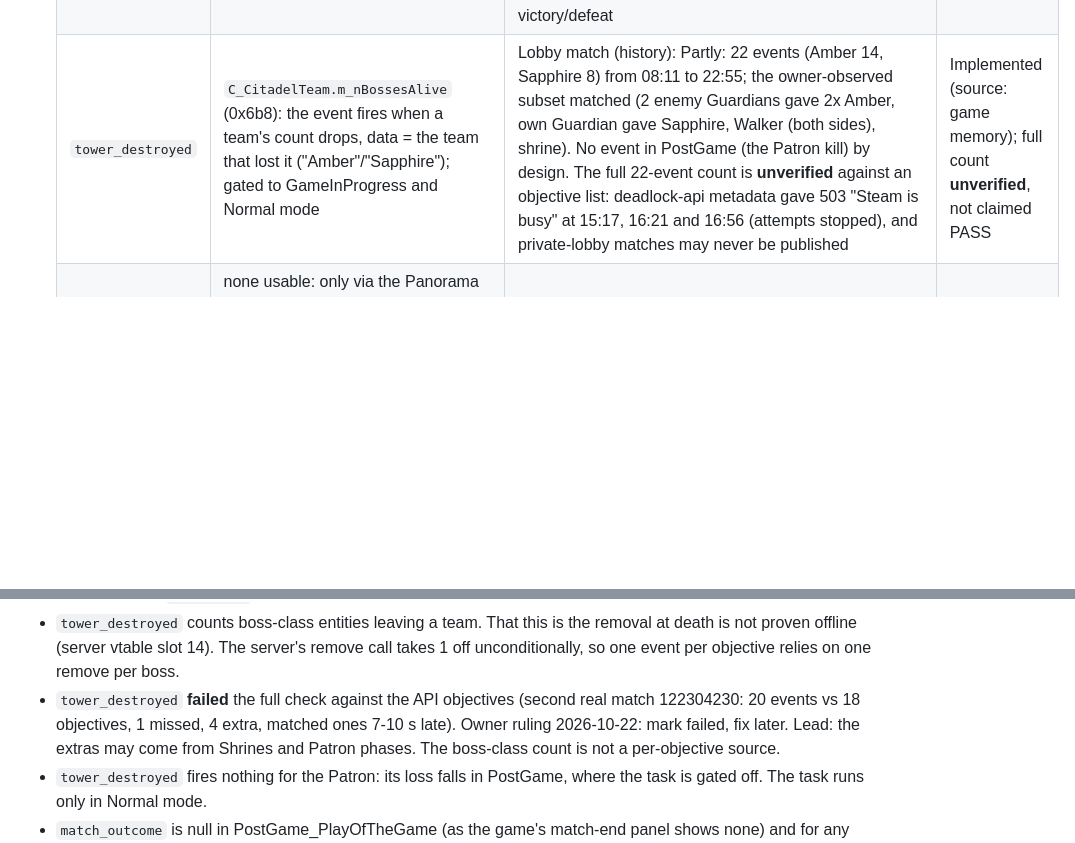
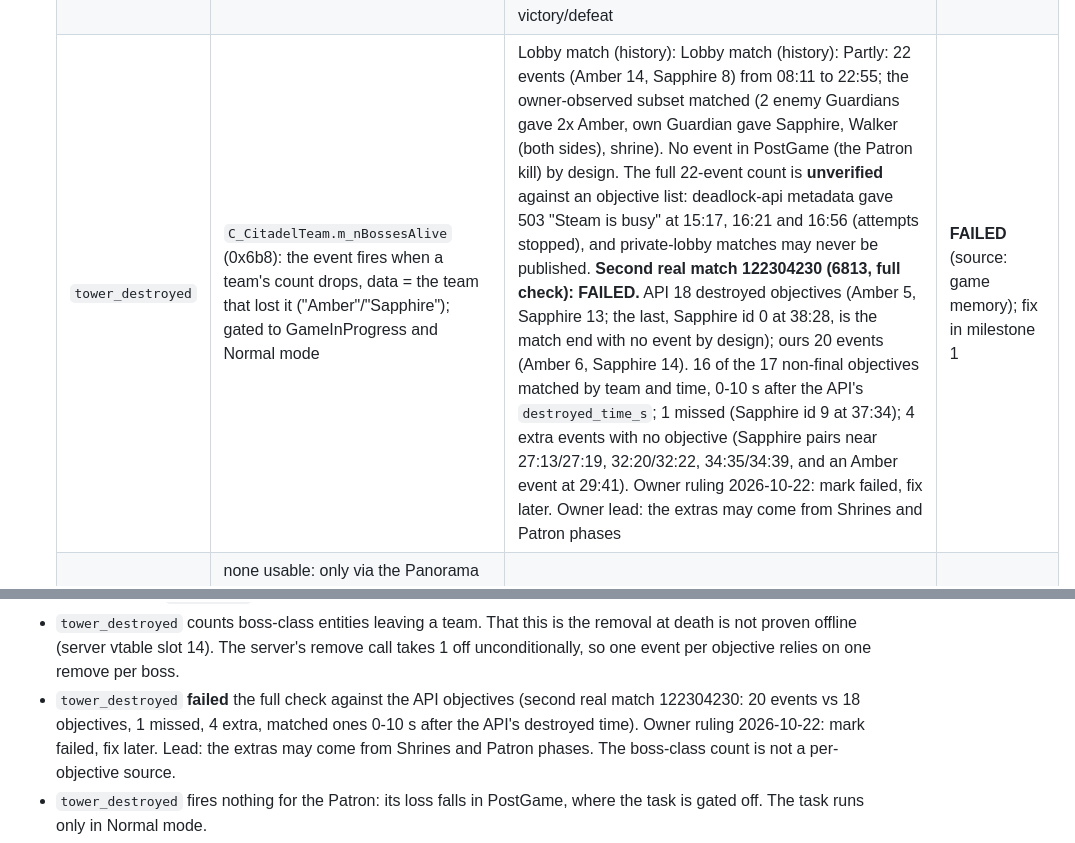
Before and after one commit to rashidmya/Underwolf, a Markdown page: docs/spikes/03-deadlock-memory.md, 2 parts joined by grey strips. Rendered like a GitHub page; blank space fills up the shorter version.

Commit message:
docs: correct tower_destroyed delay range and Step 8 row

```diff
--- a/docs/spikes/03-deadlock-memory.md
+++ b/docs/spikes/03-deadlock-memory.md
@@ -223,7 +223,7 @@ JSONL logs and watch logs are kept in `~/.local/share/underwolf-spike/runs/c6-*`
   | `game_paused` | `C_GameRules.m_bGamePaused` (0x38, u8 bool; already read by the clock) | Yes: 2 pauses gave exactly true, false, true, false; clock frozen during both (10 s, 5 s). Venue: private lobby, owner host | PASS (source: game memory) |
   | `team_score` | `C_Team.m_iScore` (0x620) per team (`C_BaseEntity.m_iTeamNum` selects Amber/Sapphire); the game's top bar shows it as the team's kills | Yes: mid-match HUD orange 7 / blue 5 = log amber 7 / sapphire 5; final 40/63 = scoreboard; all 12 K/D/A identical. In the Hideout: 0-0, then amber 1 = roster sum after an owner kill | PASS (source: game memory) |
   | `match_outcome` | `C_CitadelGameRules.m_iWinningTeam` (0xc0), published only in PostGame and End | Yes: `{"winning_team":"SAPPHIRE"}` at PostGame, scoreboard "Archmother Victorious"; null when the phase left PostGame for None (no End phase was logged in this match; `match_end` fired at that transition, 10.2 s after PostGame). Value is the winning team (AMBER/SAPPHIRE, as Overwolf documents), not local victory/defeat | PASS (source: game memory) |
-  | `tower_destroyed` | `C_CitadelTeam.m_nBossesAlive` (0x6b8): the event fires when a team's count drops, data = the team that lost it ("Amber"/"Sapphire"); gated to GameInProgress and Normal mode | Lobby match (history): Partly: 22 events (Amber 14, Sapphire 8) from 08:11 to 22:55; the owner-observed subset matched (2 enemy Guardians gave 2x Amber, own Guardian gave Sapphire, Walker (both sides), shrine). No event in PostGame (the Patron kill) by design. The full 22-event count is **unverified** against an objective list: deadlock-api metadata gave 503 "Steam is busy" at 15:17, 16:21 and 16:56 (attempts stopped), and private-lobby matches may never be published | Implemented (source: game memory); full count **unverified**, not claimed PASS |
+  | `tower_destroyed` | `C_CitadelTeam.m_nBossesAlive` (0x6b8): the event fires when a team's count drops, data = the team that lost it ("Amber"/"Sapphire"); gated to GameInProgress and Normal mode | Lobby match (history): Lobby match (history): Partly: 22 events (Amber 14, Sapphire 8) from 08:11 to 22:55; the owner-observed subset matched (2 enemy Guardians gave 2x Amber, own Guardian gave Sapphire, Walker (both sides), shrine). No event in PostGame (the Patron kill) by design. The full 22-event count is **unverified** against an objective list: deadlock-api metadata gave 503 "Steam is busy" at 15:17, 16:21 and 16:56 (attempts stopped), and private-lobby matches may never be published. **Second real match 122304230 (6813, full check): FAILED.** API 18 destroyed objectives (Amber 5, Sapphire 13; the last, Sapphire id 0 at 38:28, is the match end with no event by design); ours 20 events (Amber 6, Sapphire 14). 16 of the 17 non-final objectives matched by team and time, 0-10 s after the API's `destroyed_time_s`; 1 missed (Sapphire id 9 at 37:34); 4 extra events with no objective (Sapphire pairs near 27:13/27:19, 32:20/32:22, 34:35/34:39, and an Amber event at 29:41). Owner ruling 2026-10-22: mark failed, fix later. Owner lead: the extras may come from Shrines and Patron phases | **FAILED** (source: game memory); fix in milestone 1 |
   | `incoming_damage` | none usable: only via the Panorama HUD object `CCitadel_Hud_DamageReport` (non-schema offsets) or a message hook, outside the collector rules (schema fields only; QPC is the only hook) | n/a | `unavailable` (no task; not emitted) |
 
   - Live check: private lobby with bots, match 122217736, owner host, team 3, build 1472875 on
@@ -369,7 +369,7 @@ Data and events:
   is not proven offline (server vtable slot 14). The server's remove call takes 1 off
   unconditionally, so one event per objective relies on one remove per boss.
 - `tower_destroyed` **failed** the full check against the API objectives (second real match
-  122304230: 20 events vs 18 objectives, 1 missed, 4 extra, matched ones 7-10 s late). Owner
+  122304230: 20 events vs 18 objectives, 1 missed, 4 extra, matched ones 0-10 s after the API's destroyed time). Owner
   ruling 2026-10-22: mark failed, fix later. Lead: the extras may come from Shrines and Patron
   phases. The boss-class count is not a per-objective source.
 - `tower_destroyed` fires nothing for the Patron: its loss falls in PostGame, where the task is
```
Also changed, not shown: other parts of docs/spikes/03-deadlock-memory.md (+1 -1 lines), docs/spikes/SUMMARY.md (+1 -1 lines).
